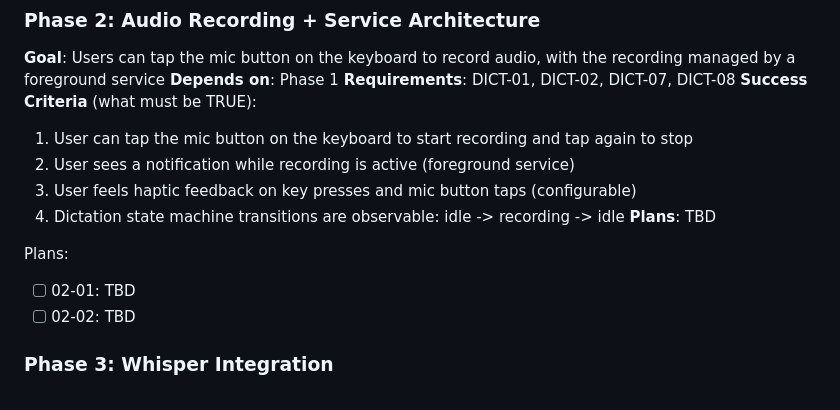
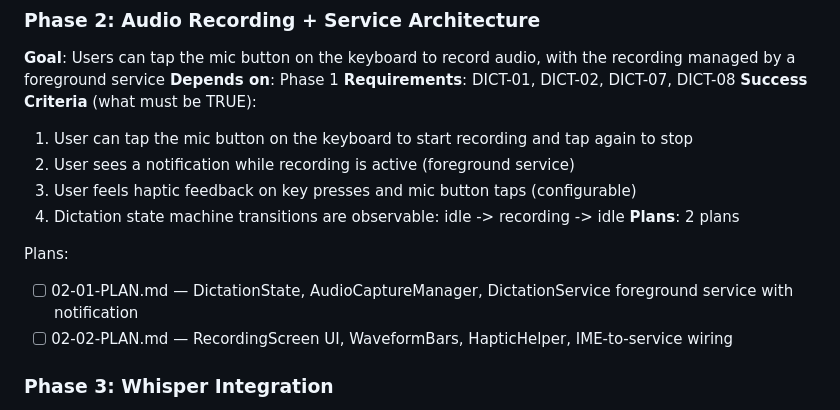
Before and after one commit to getdictus/dictus-android, a Markdown page: .planning/ROADMAP.md, the part around the change. GitHub-like rendering.

Commit message:
docs(02): create phase 2 plans for audio recording service architecture
Plan 01 (Wave 1): DictationState sealed class, AudioCaptureManager, DictationService foreground service with notification, manifest permissions, unit tests.
Plan 02 (Wave 2): RecordingScreen + WaveformBars UI, HapticHelper, IME-to-service binding, state-driven UI switching, human verification checkpoint.

Co-Authored-By: Claude Opus 4.6 (1M context) <noreply@anthropic.com>

```diff
--- a/.planning/ROADMAP.md
+++ b/.planning/ROADMAP.md
@@ -48,11 +48,11 @@ Plans:
   2. User sees a notification while recording is active (foreground service)
   3. User feels haptic feedback on key presses and mic button taps (configurable)
   4. Dictation state machine transitions are observable: idle -> recording -> idle
-**Plans**: TBD
+**Plans**: 2 plans
 
 Plans:
-- [ ] 02-01: TBD
-- [ ] 02-02: TBD
+- [ ] 02-01-PLAN.md — DictationState, AudioCaptureManager, DictationService foreground service with notification
+- [ ] 02-02-PLAN.md — RecordingScreen UI, WaveformBars, HapticHelper, IME-to-service wiring
 
 ### Phase 3: Whisper Integration
 **Goal**: Users can dictate text that is transcribed on-device and inserted at the cursor position
```
Also changed, not shown: 2 other files.
